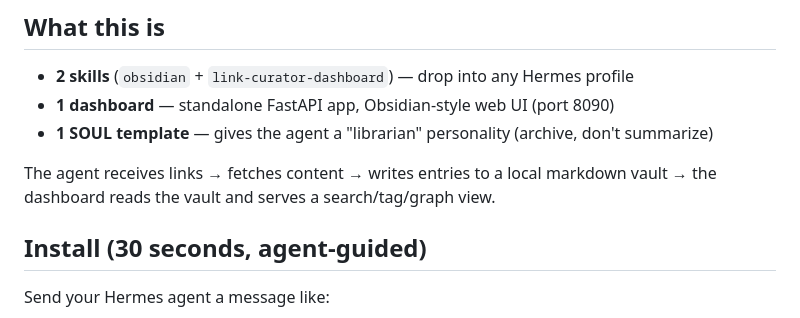
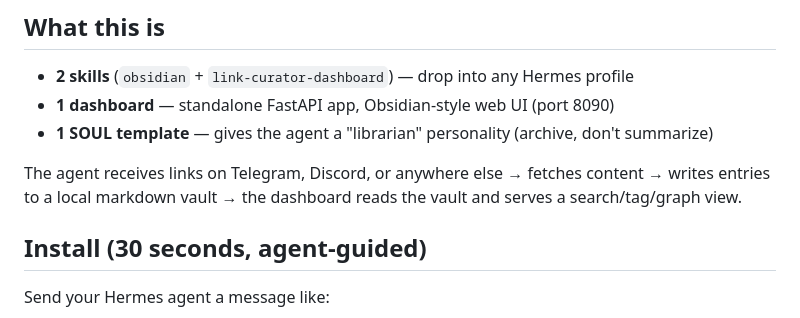
Before and after one commit to dodo-reach/hermes-link-curator, a Markdown page: README.md, the part around the change. GitHub-like rendering.

Commit message:
Update README to specify link sources for the agent
Clarify how the agent receives links from various platforms.

```diff
--- a/README.md
+++ b/README.md
@@ -14,7 +14,7 @@ The archive is just a local web app, so it works well on desktop and mobile: lis
 - **1 dashboard** — standalone FastAPI app, Obsidian-style web UI (port 8090)
 - **1 SOUL template** — gives the agent a "librarian" personality (archive, don't summarize)
 
-The agent receives links → fetches content → writes entries to a local markdown vault → the dashboard reads the vault and serves a search/tag/graph view.
+The agent receives links on Telegram, Discord, or anywhere else → fetches content → writes entries to a local markdown vault → the dashboard reads the vault and serves a search/tag/graph view.
 
 ## Install (30 seconds, agent-guided)
 
```
